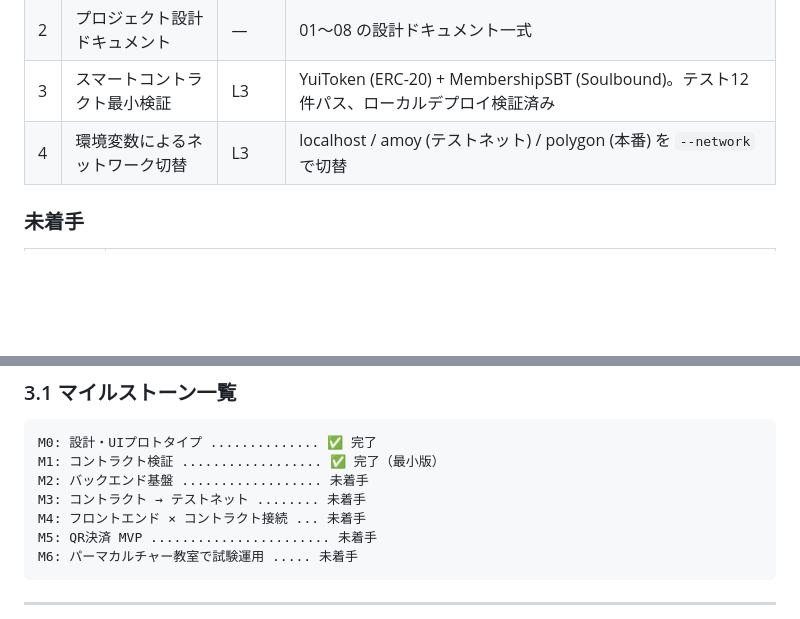
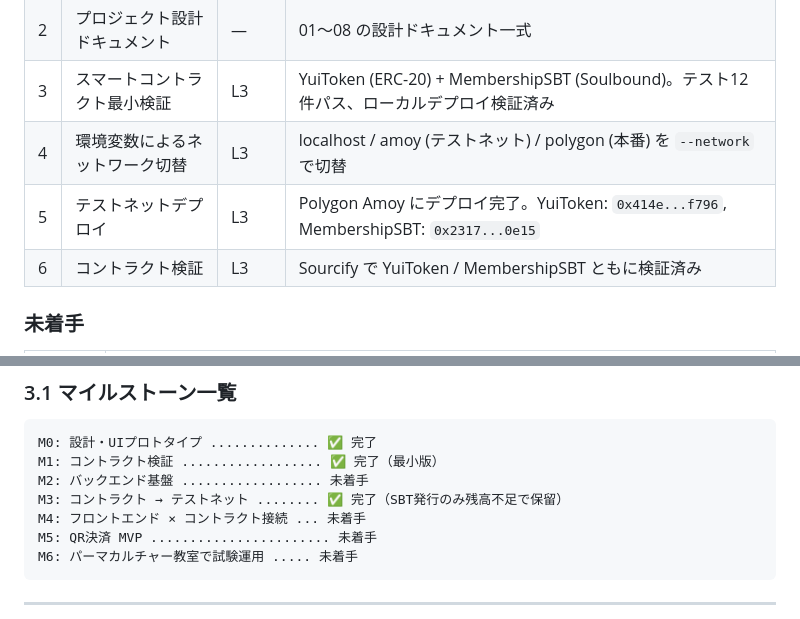
Before and after one commit to niino3/yui-community.io, a Markdown page: docs/09_implementation-plan.md, 2 parts joined by grey strips. Drawn GitHub-style; blank space fills up the shorter version.

Commit message:
docs: M3 テストネットデプロイ完了を実装計画書に反映
Made-with: Cursor

```diff
--- a/docs/09_implementation-plan.md
+++ b/docs/09_implementation-plan.md
@@ -42,6 +42,8 @@
 | 2 | プロジェクト設計ドキュメント | — | 01〜08 の設計ドキュメント一式 |
 | 3 | スマートコントラクト最小検証 | L3 | YuiToken (ERC-20) + MembershipSBT (Soulbound)。テスト12件パス、ローカルデプロイ検証済み |
 | 4 | 環境変数によるネットワーク切替 | L3 | localhost / amoy (テストネット) / polygon (本番) を `--network` で切替 |
+| 5 | テストネットデプロイ | L3 | Polygon Amoy にデプロイ完了。YuiToken: `0x414e...f796`, MembershipSBT: `0x2317...0e15` |
+| 6 | コントラクト検証 | L3 | Sourcify で YuiToken / MembershipSBT ともに検証済み |
 
 ### 未着手
 
@@ -64,7 +66,7 @@
 M0: 設計・UIプロトタイプ .............. ✅ 完了
 M1: コントラクト検証 .................. ✅ 完了（最小版）
 M2: バックエンド基盤 .................. 未着手
-M3: コントラクト → テストネット ........ 未着手
+M3: コントラクト → テストネット ........ ✅ 完了（SBT発行のみ残高不足で保留）
 M4: フロントエンド × コントラクト接続 ... 未着手
 M5: QR決済 MVP ....................... 未着手
 M6: パーマカルチャー教室で試験運用 ..... 未着手
```
